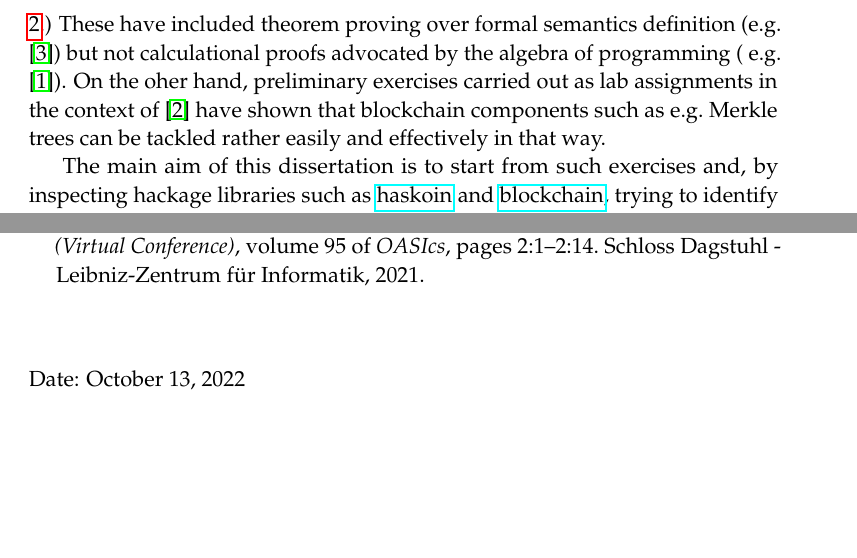
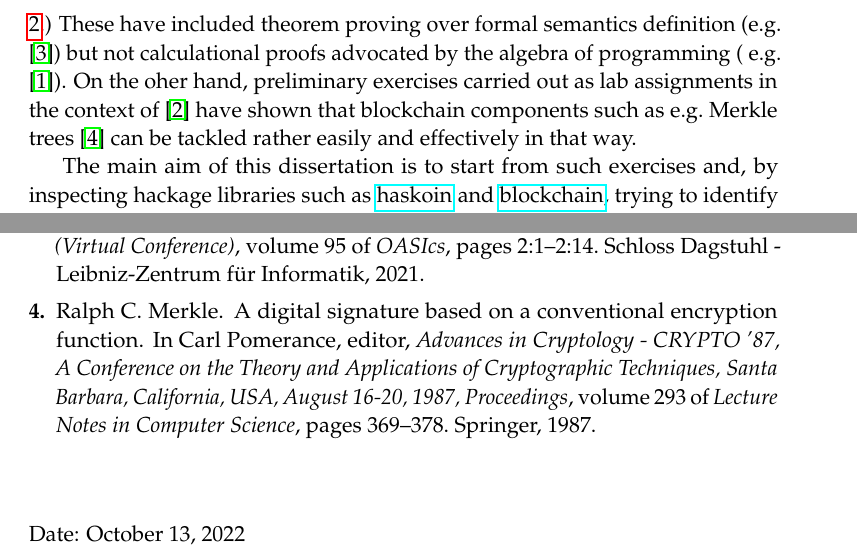
Before and after one commit to diogoaraujo22/Tese, a LaTeX document (workplan/workplan.tex): two parts of pages 2 and 3 of 3 before the commit and two parts of pages 2 and 3 of 4 after it, joined at a grey line, cut so that both start at the same text. Compiled offline with pdfLaTeX.

Commit message:
Update workplan.tex

```diff
--- a/workplan/workplan.tex
+++ b/workplan/workplan.tex
@@ -93,7 +93,7 @@ in the blockchain domain and to see how they compare to the other formal approac
 Blockchains are decentralized transactional ledgers that rely on cryptographic hash functions for guaranteeing the integrity of stored data. Agreement on what valid transactions are is achieved through consensus algorithms. Blockchains also support so-called smart contracts that are stored in the blockchain and run on the network by interacting with the ledger’s data and updating its state.
 
 The first workshop on formal methods for blockchain took place in October 2019, as part of the 3rd World Congress in Formal Methods (FM'19). This inaugurated a series of events which aim at ensuring safety and quality in blockchain technologies by use of formal methods techniques. (See footnote \ref{fn:221012a}.) These have included theorem proving  over formal semantics definition (e.g.\ \cite{DBLP:conf/cav/GabbayJS21}) but not calculational proofs advocated by the algebra of programming ( e.g.\ \cite{BM97}). On the oher hand, preliminary exercises carried out as lab assignments in the context of \cite{Ol05} % Algebra of Programming course at U. Minho
-have shown that blockchain components such as e.g.\ Merkle trees can be tackled rather easily and effectively in that way.
+have shown that blockchain components such as e.g.\ Merkle trees \cite{DBLP:conf/crypto/Merkle87} can be tackled rather easily and effectively in that way.
 
 The main aim of this dissertation is to start from such exercises and,
 by inspecting hackage libraries such as \href{https://hackage.haskell.org/package/haskoin-core}{haskoin} and \href{https://hackage.haskell.org/package/blockchain}{blockchain}, trying to identify generic patterns that arise in such libraries that can be identified and delivered as \emph{certified components} for blockchain software.
```
